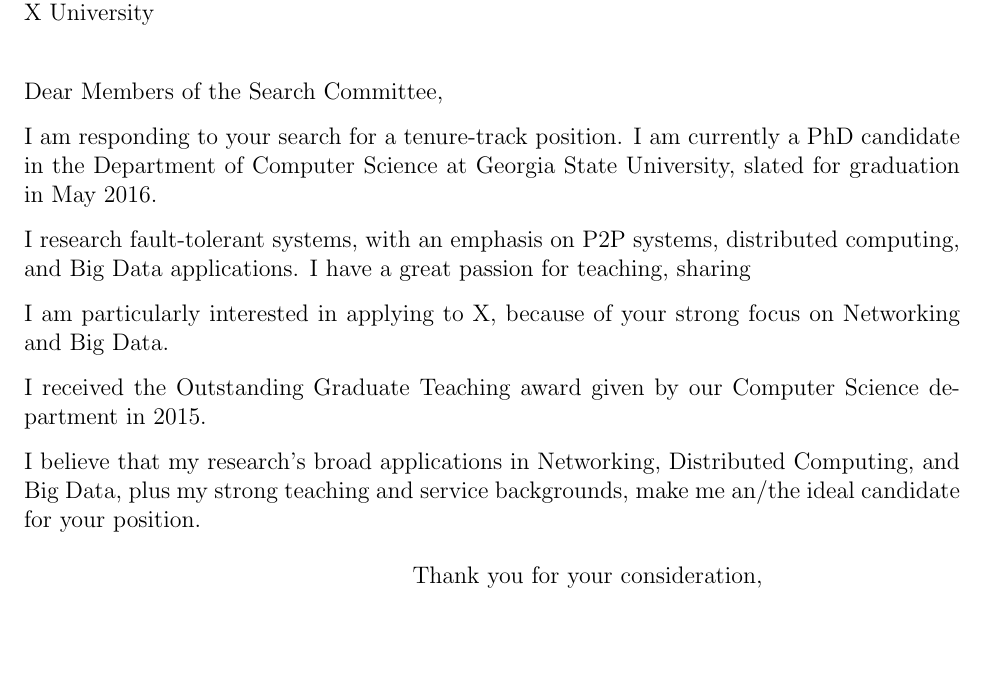
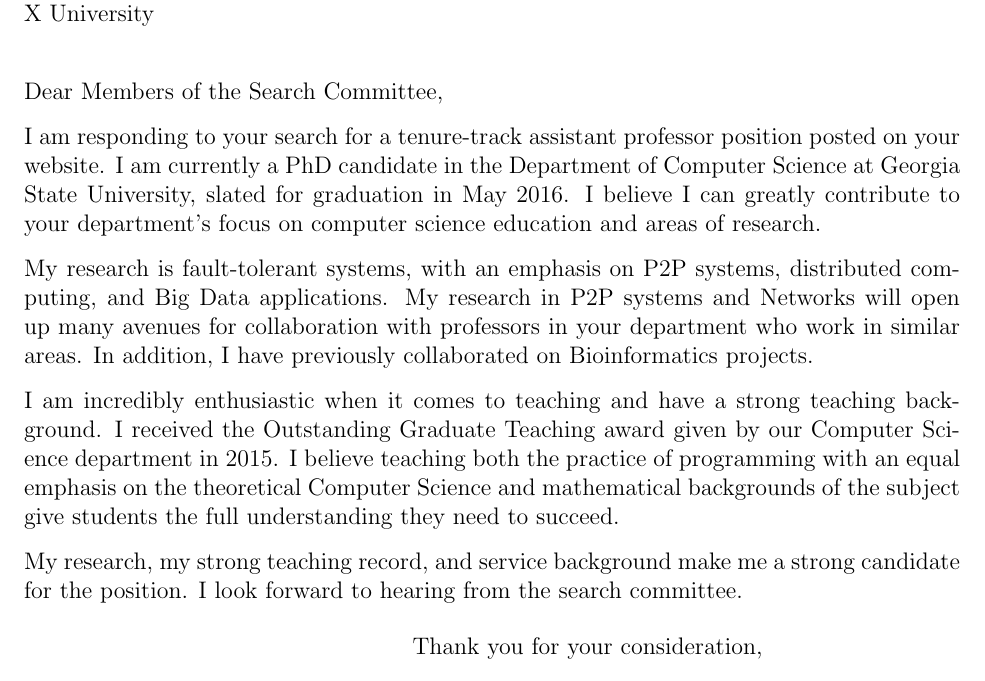
Before and after one commit to abrosen/notes, a LaTeX letter (applications/cover.tex): part of the page, cut so that both start at the same text. Compiled offline with pdfLaTeX.

Commit message:
cneiu cover letter ready

```diff
--- a/applications/cover.tex
+++ b/applications/cover.tex
@@ -12,21 +12,25 @@
 \begin{letter}{Department/School/College of Computer Science\\ X University}
 \opening{Dear Members of the Search Committee,}
 
-I am responding to your search for a tenure-track position.
+I am responding to your search for a tenure-track assistant professor position posted on your website.
 I am currently a PhD candidate in the Department of Computer Science at Georgia State University, slated for graduation in May 2016.
+I believe I can greatly contribute to your department's focus on computer science education and areas of research.
+
+My research is fault-tolerant systems, with an emphasis on P2P systems, distributed computing, and Big Data applications.
+My research in P2P systems and Networks will open up many avenues for collaboration with professors in your department who work in similar areas.
+In addition, I have previously collaborated on Bioinformatics projects.
 
 
-I research fault-tolerant systems, with an emphasis  on P2P systems, distributed computing, and Big Data applications.
-I have a great passion for teaching, sharing
 
-%The skills you asked for in the job posting.
-
-I am particularly interested in applying to X, because of your strong focus on Networking and Big Data.
-
+I am incredibly enthusiastic when it comes to teaching and have a strong teaching background.
 I received the Outstanding Graduate Teaching award given by our Computer Science department in 2015.
+I believe teaching both the practice of programming with an equal emphasis on the theoretical Computer Science and mathematical backgrounds of the subject give students the full understanding they need to succeed.
 
 
-I believe that my research's broad applications in Networking, Distributed Computing, and Big Data, plus my strong teaching and service backgrounds, make me an/the ideal candidate for your position.
+
+
+My research, my strong teaching record, and service background make me a strong candidate for the position.
+I look forward to hearing from the search committee.
 
 
 \closing{Thank you for your consideration,}
```
Also changed, not shown: applications/neiu_cover.tex (+6 -6 lines), applications/neiu_cover.pdf.
